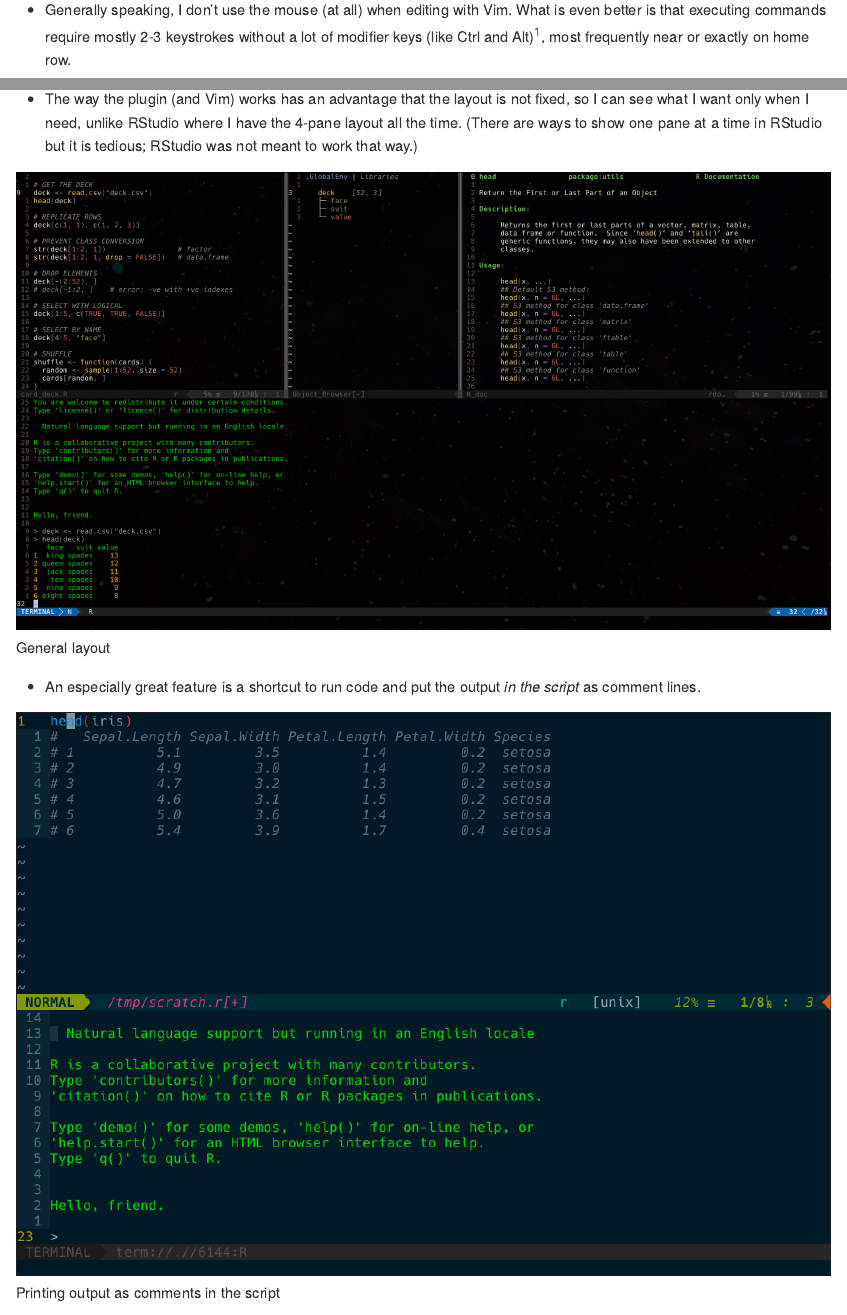
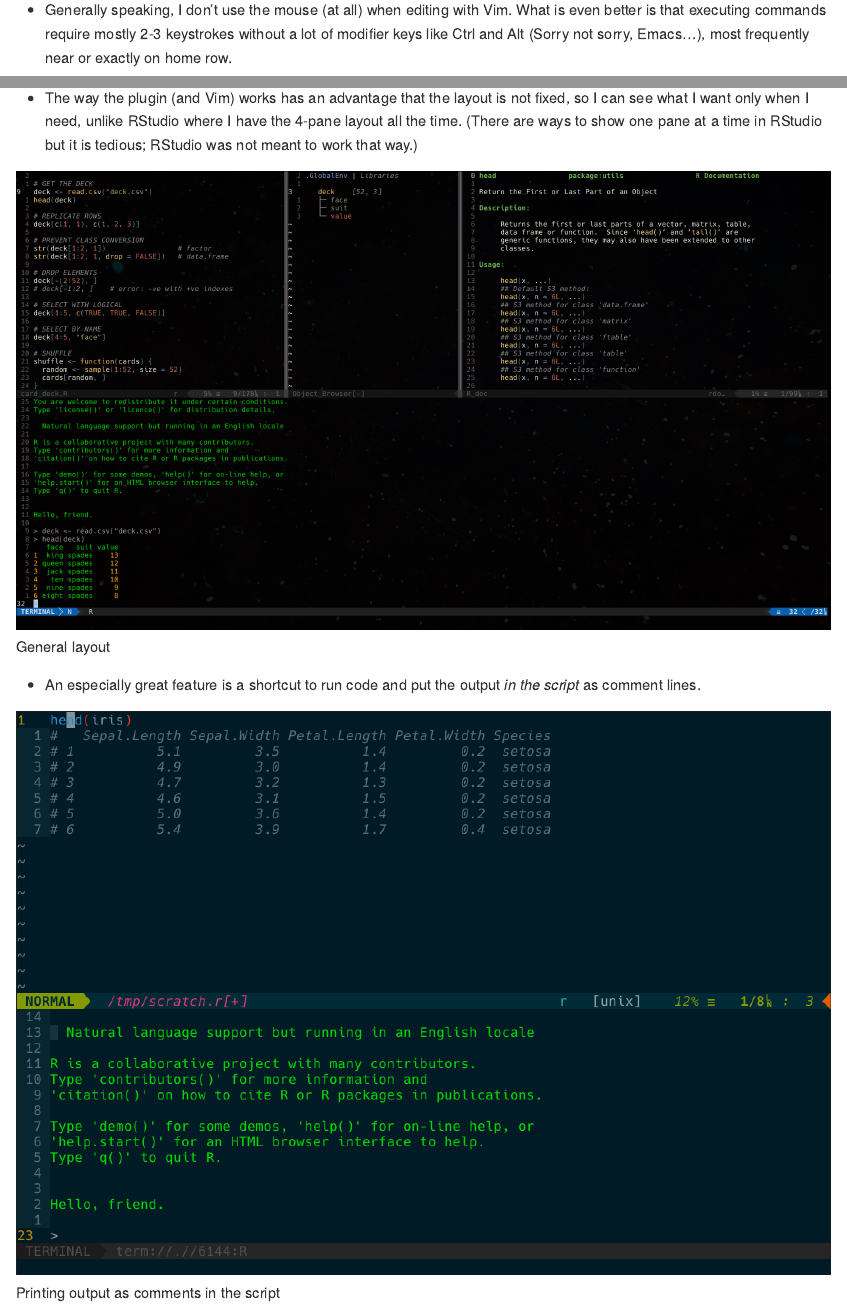
Before and after one commit to waseem-medhat/my_vim_env, an R Markdown document (my_vim_env.rmd): the page in a window 1100 px wide, from 1030 px down, and a second part further down, joined at a grey line. Rendered offline with R 4.5, knitr and Pandoc, with nearby package versions; the code chunks are not run, so their results and figures are left out.

Commit message:
transferred emacs footnote to body text

```diff
--- a/my_vim_env.rmd
+++ b/my_vim_env.rmd
@@ -69,8 +69,8 @@ pane where you write scripts and R Markdown.
 
 - Generally speaking, I don't use the mouse (at all) when editing with Vim.
   What is even better is that executing commands require mostly 2-3 keystrokes
-  without a lot of modifier keys (like Ctrl and Alt)^[Sorry not sorry,
-  Emacs...], most frequently near or exactly on home row.
+  without a lot of modifier keys like Ctrl and Alt (Sorry not sorry, Emacs...),
+  most frequently near or exactly on home row.
 
 - Also, since Vim is purely command-line, I get deprived from the GUI features
   in RStudio like a knit button or creation of a project directory, etc. It
```
Also changed, not shown: README.md.
